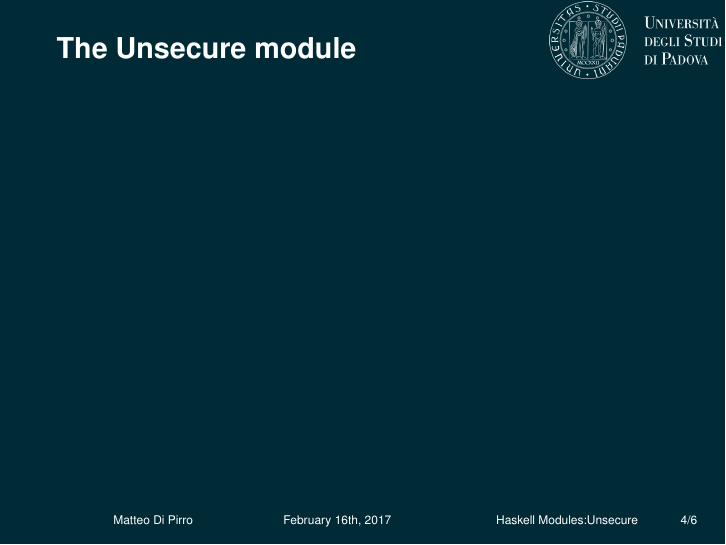
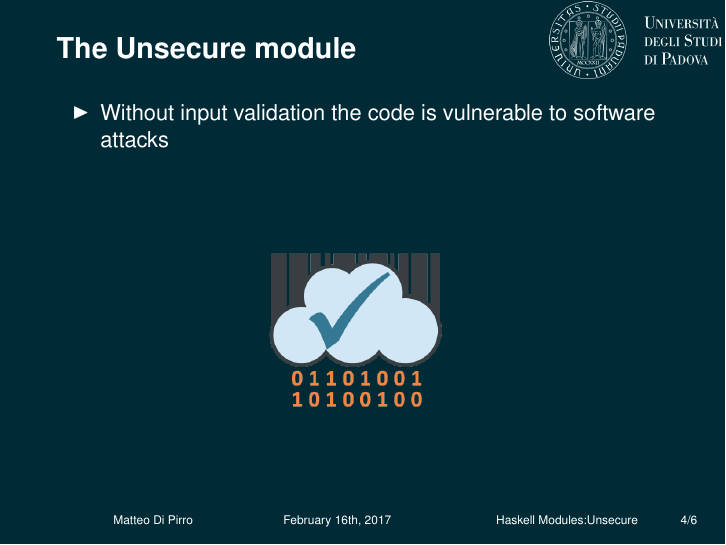
Before and after one commit to mdipirro/haskell-secure-types, LaTeX slides (slides/presentation.tex, which reads slides/slides/unsecure.tex): page 6 of 9. Compiled offline with pdfLaTeX.

Commit message:
Something on unsecure

```diff
--- a/slides/slides/unsecure.tex
+++ b/slides/slides/unsecure.tex
@@ -1,4 +1,33 @@
-\begin{frame}
+\begin{frame}[fragile,containsverbatim]
 \frametitle{The Unsecure module}
+\only<2->{\vspace{-2cm}}
+\begin{itemize}
+	\item<1> Without input validation the code is vulnerable to software attacks
+	\item<2-> \textbf{Unsecure}
+	\begin{itemize}
+		\item<2-> Ensures an input value will be validated before its use
+		\item<2-> Is defined as a pair (Validation Functions, input value)
+	\end{itemize}
+\end{itemize}
+\begin{center}
+\only<1>{
+	\includegraphics[scale=0.6]{DataValidation}
+}
+\only<2->{\vspace{1.5cm}}
+\begin{lstlisting}
+<@\only<2->{getSafeString :: Int $\rightarrow$ IO (Unsecure String Bool)}@>
+<@\only<2->{getSafeString n = do l $\leftarrow$ getLine}@>
+                <@\only<2->{return \$ upure [(\/s $\rightarrow$ length s $<$= n)]}@>
+\end{lstlisting}
+\end{center}
+\begin{tikzpicture}[remember picture,overlay]
+\node<3->[white,font=\fontsize{0.4cm}{0.5cm}\selectfont](p) at (5,3.4) {Unsecure box};
+\draw<3-> [->,white,line width=1pt] (5,2.4) -- (p);
 
+\node<4>[white,font=\fontsize{0.4cm}{0.5cm}\selectfont](q) at (7.8,3.6) {Error type};
+\draw<4> [->,white,line width=1pt] (7.8,2.4) -- (q);
+
+\node<4>[white,font=\fontsize{0.4cm}{0.5cm}\selectfont](r) at (7.8,0) {List of String $\rightarrow$ Bool functions};
+\draw<4> [->,white,line width=1pt] (7.8,1) -- (r);
+\end{tikzpicture}
 \end{frame}
```
Also changed, not shown: slides/images/DataValidation.png (added).
